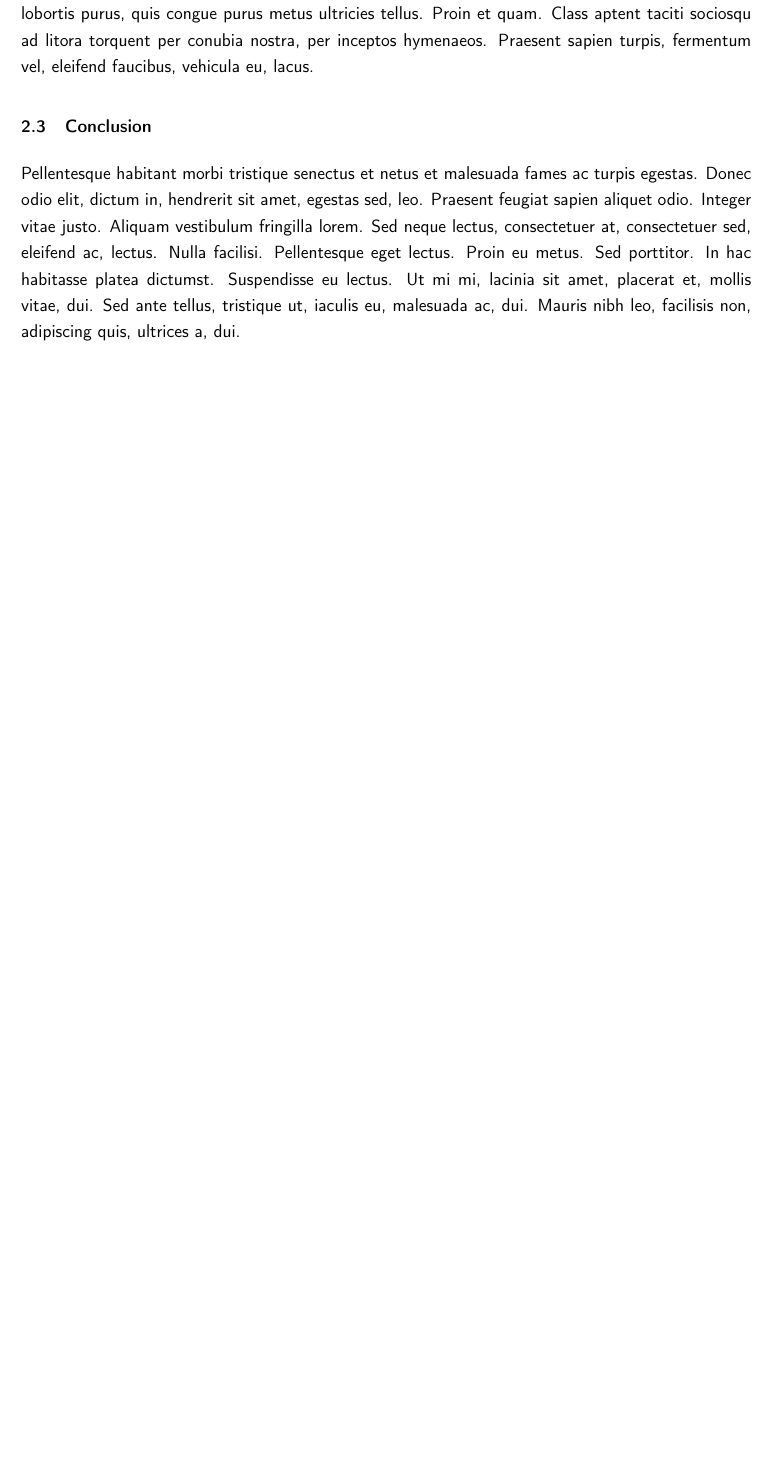
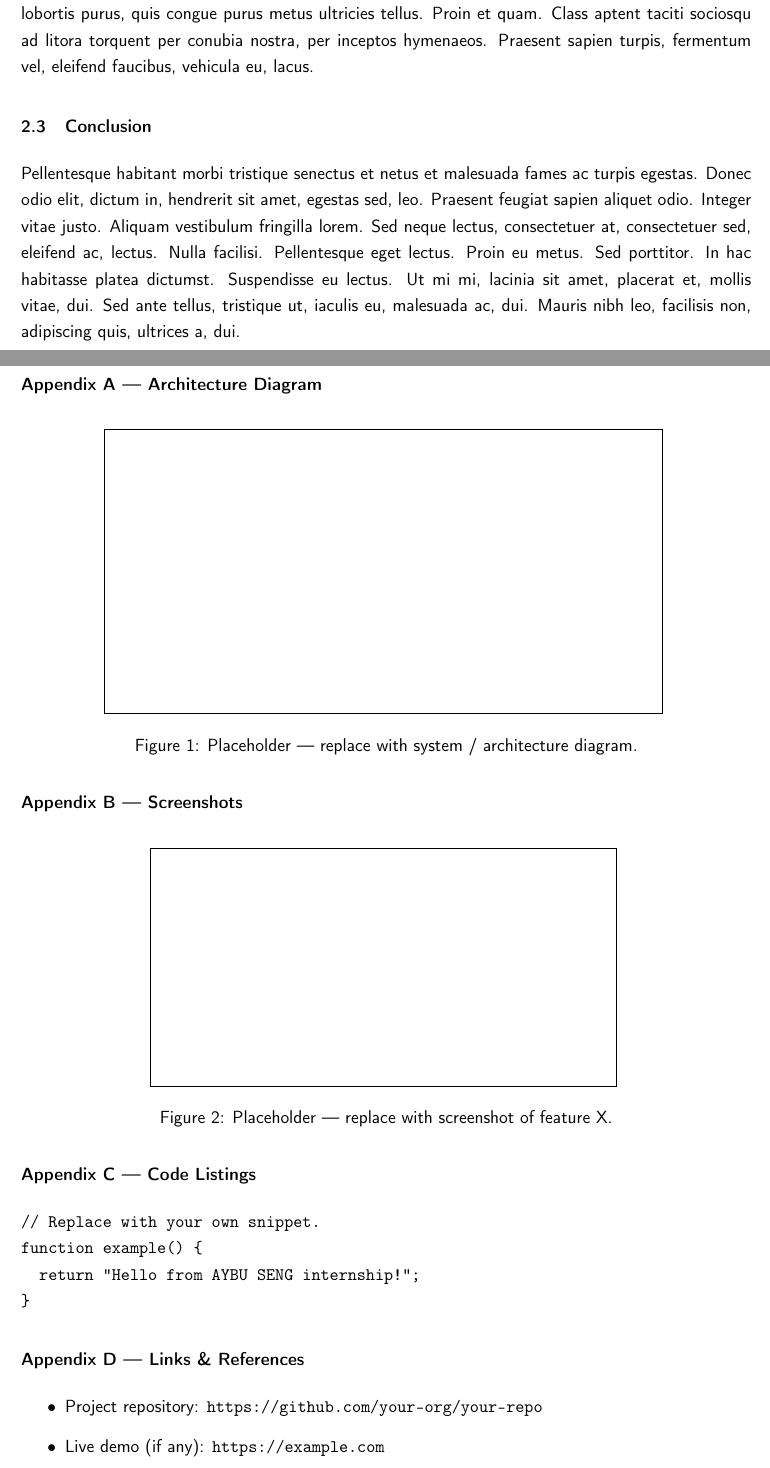
Before and after one commit to Mohamedattiadev/aybu-seng-guide, a LaTeX document (template/aybu-staj-report/main.tex): part of page 9 of 10 before the commit and two parts of pages 9 and 10 of 11 after it, the two joined at a grey line, cut so that both start at the same text, the shorter picture padded with empty space. Compiled offline with pdfLaTeX.

Commit message:
LaTeX template: wrap weekly table + signatures in thick outer frame
- weekreport env now uses lrbox + minipage + fbox so the entire weekly
  content (table + signature block) sits inside one thick black rectangle
  matching the reference layout.
- Shrink WORK ACCOMPLISHED column so WORKING HOURS header no longer
  clips the right border.
- Add appendix placeholders (architecture diagram, screenshot,
  code listing, links) so students see what to fill in.
- Site: turn the LaTeX template download into a prominent button-style
  CTA inside the SENG400 forms list (li.latex-cta + .btn-primary).

Co-Authored-By: Claude Opus 4.7 <noreply@anthropic.com>

```diff
--- a/template/aybu-staj-report/main.tex
+++ b/template/aybu-staj-report/main.tex
@@ -250,12 +259,41 @@
 
 \newpage
 \subsection{Appendices}
-% TODO: screenshots, diagrams, links. Use \includegraphics for images.
-% Example:
-% \begin{figure}[H]
-%   \centering
-%   \includegraphics[width=0.9\textwidth]{images/example.png}
-%   \caption{Screenshot of feature X.}
-% \end{figure}
+% Put screenshots, diagrams and supporting files here. Reference them
+% from the body with \autoref{fig:label}.
+
+\subsubsection*{Appendix A — Architecture Diagram}
+% TODO: replace placeholder with your own diagram.
+\begin{figure}[H]
+  \centering
+  \fbox{\rule{0pt}{6cm}\rule{12cm}{0pt}}
+  \caption{Placeholder — replace with system / architecture diagram.}
+  \label{fig:architecture}
+\end{figure}
+
+\subsubsection*{Appendix B — Screenshots}
+% TODO: paste application screenshots here.
+\begin{figure}[H]
+  \centering
+  \fbox{\rule{0pt}{5cm}\rule{10cm}{0pt}}
+  \caption{Placeholder — replace with screenshot of feature X.}
+  \label{fig:screenshot-x}
+\end{figure}
+
+\subsubsection*{Appendix C — Code Listings}
+% TODO: include short code snippets relevant to the report.
+\begin{verbatim}
+// Replace with your own snippet.
+function example() {
+  return "Hello from AYBU SENG internship!";
+}
+\end{verbatim}
+
+\subsubsection*{Appendix D — Links \& References}
+\begin{itemize}
+  \item Project repository: \texttt{https://github.com/your-org/your-repo}
+  \item Live demo (if any): \texttt{https://example.com}
+  \item Internal docs / wiki: \texttt{https://example.com/wiki}
+\end{itemize}
 
 \end{document}
```
Also changed, not shown: template/aybu-staj-report/template-preview.pdf, template/aybu-staj-report/main.tex (25 more changed lines), 3 other files.
